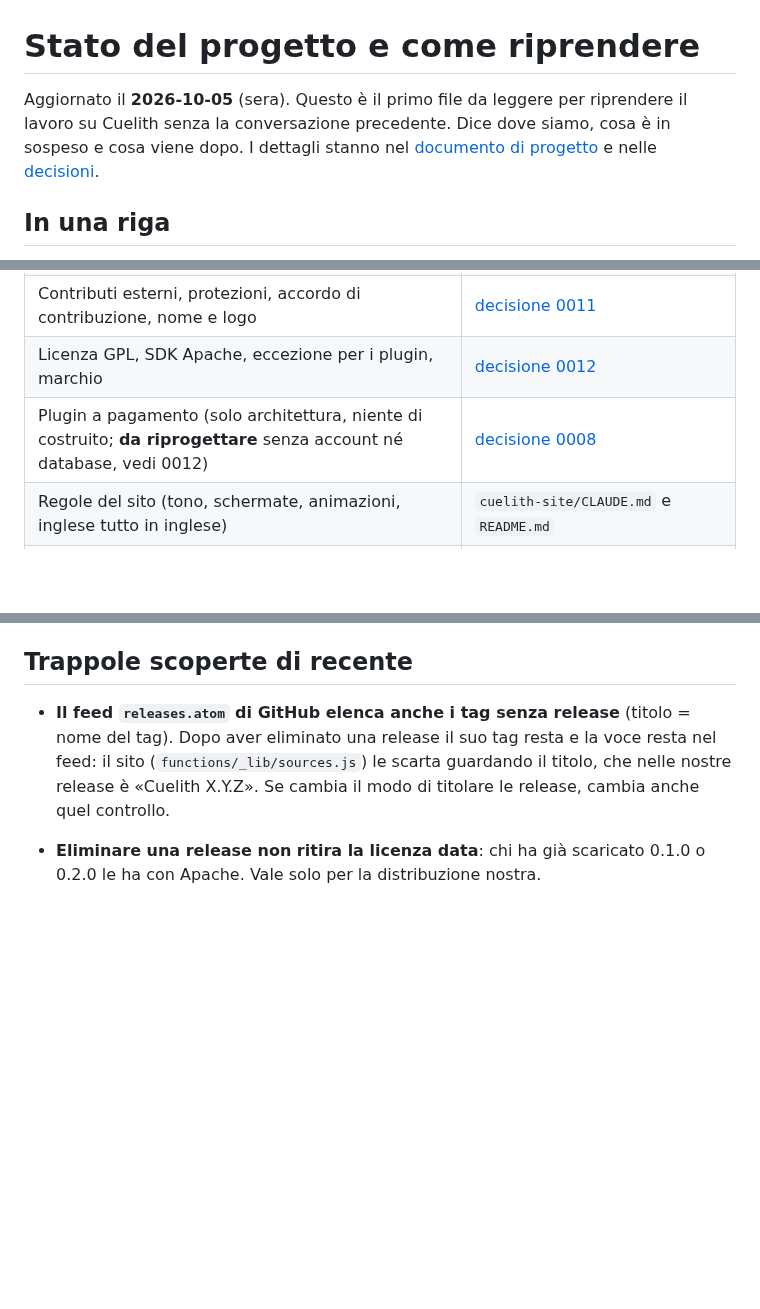
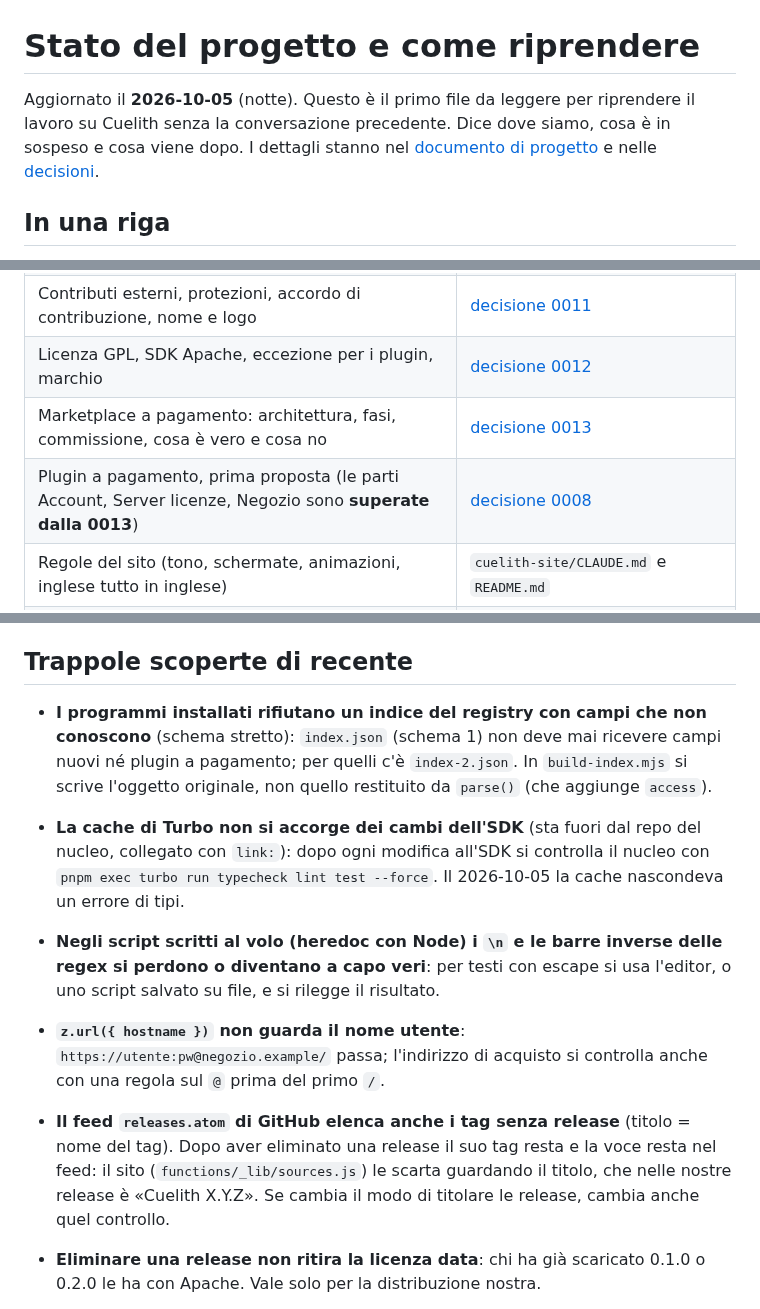
Before and after one commit to Cuelith/cuelith-docs, a Markdown page: STATO.md, 3 parts joined by grey strips. GitHub-like rendering; blank space fills up the shorter version.

```diff
--- a/STATO.md
+++ b/STATO.md
@@ -1,6 +1,6 @@
 # Stato del progetto e come riprendere
 
-Aggiornato il **2026-10-05** (sera). Questo è il primo file da leggere per riprendere il lavoro su Cuelith senza la conversazione precedente. Dice dove siamo, cosa è in sospeso e cosa viene dopo. I dettagli stanno nel [documento di progetto](documento/index.html) e nelle [decisioni](decisioni).
+Aggiornato il **2026-10-05** (notte). Questo è il primo file da leggere per riprendere il lavoro su Cuelith senza la conversazione precedente. Dice dove siamo, cosa è in sospeso e cosa viene dopo. I dettagli stanno nel [documento di progetto](documento/index.html) e nelle [decisioni](decisioni).
 
 ## In una riga
 
@@ -94,7 +94,8 @@ Ogni decisione nuova va scritta in `decisioni/` con il numero successivo (la pro
 | Lingue, scelta della lingua, «plugin», note in due lingue | [decisione 0010](decisioni/0010-lingua-inglese-e-scelta-della-lingua.md) |
 | Contributi esterni, protezioni, accordo di contribuzione, nome e logo | [decisione 0011](decisioni/0011-contributi-e-tutela.md) |
 | Licenza GPL, SDK Apache, eccezione per i plugin, marchio | [decisione 0012](decisioni/0012-licenza-gpl-e-eccezione-plugin.md) |
-| Plugin a pagamento (solo architettura, niente di costruito; **da riprogettare** senza account né database, vedi 0012) | [decisione 0008](decisioni/0008-moduli-a-pagamento.md) |
+| Marketplace a pagamento: architettura, fasi, commissione, cosa è vero e cosa no | [decisione 0013](decisioni/0013-marketplace-a-pagamento-senza-account.md) |
+| Plugin a pagamento, prima proposta (le parti Account, Server licenze, Negozio sono **superate dalla 0013**) | [decisione 0008](decisioni/0008-moduli-a-pagamento.md) |
 | Regole del sito (tono, schermate, animazioni, inglese tutto in inglese) | `cuelith-site/CLAUDE.md` e `README.md` |
 | Regole per chi sviluppa plugin | repo `.github`: `DEVELOPERS.md`, `CONTRIBUTING.md` |
 | Regole di ogni repo | il suo `CLAUDE.md` |
@@ -108,6 +109,10 @@ Ogni decisione nuova va scritta in `decisioni/` con il numero successivo (la pro
 
 ## Trappole scoperte di recente
 
+- **I programmi installati rifiutano un indice del registry con campi che non conoscono** (schema stretto): `index.json` (schema 1) non deve mai ricevere campi nuovi né plugin a pagamento; per quelli c'è `index-2.json`. In `build-index.mjs` si scrive l'oggetto originale, non quello restituito da `parse()` (che aggiunge `access`).
+- **La cache di Turbo non si accorge dei cambi dell'SDK** (sta fuori dal repo del nucleo, collegato con `link:`): dopo ogni modifica all'SDK si controlla il nucleo con `pnpm exec turbo run typecheck lint test --force`. Il 2026-10-05 la cache nascondeva un errore di tipi.
+- **Negli script scritti al volo (heredoc con Node) i `\n` e le barre inverse delle regex si perdono o diventano a capo veri**: per testi con escape si usa l'editor, o uno script salvato su file, e si rilegge il risultato.
+- **`z.url({ hostname })` non guarda il nome utente**: `https://utente:pw@negozio.example/` passa; l'indirizzo di acquisto si controlla anche con una regola sul `@` prima del primo `/`.
 - **Il feed `releases.atom` di GitHub elenca anche i tag senza release** (titolo = nome del tag). Dopo aver eliminato una release il suo tag resta e la voce resta nel feed: il sito (`functions/_lib/sources.js`) le scarta guardando il titolo, che nelle nostre release è «Cuelith X.Y.Z». Se cambia il modo di titolare le release, cambia anche quel controllo.
 - **Eliminare una release non ritira la licenza data**: chi ha già scaricato 0.1.0 o 0.2.0 le ha con Apache. Vale solo per la distribuzione nostra.
 - **Le vecchie distribuzioni di Cloudflare Pages** (4 di produzione e 1 di anteprima, con la licenza Apache, raggiungibili da `<id>.cuelith.pages.dev`) sono state lasciate: il fondatore ha detto che non sono attive. La cancellazione con `wrangler pages deployment delete` fu bloccata dai permessi; si può fare dalla dashboard.
```
Also changed, not shown: other parts of STATO.md (+3 -3 lines), decisioni/0013-marketplace-a-pagamento-senza-account.md (added, +86 -0 lines).
